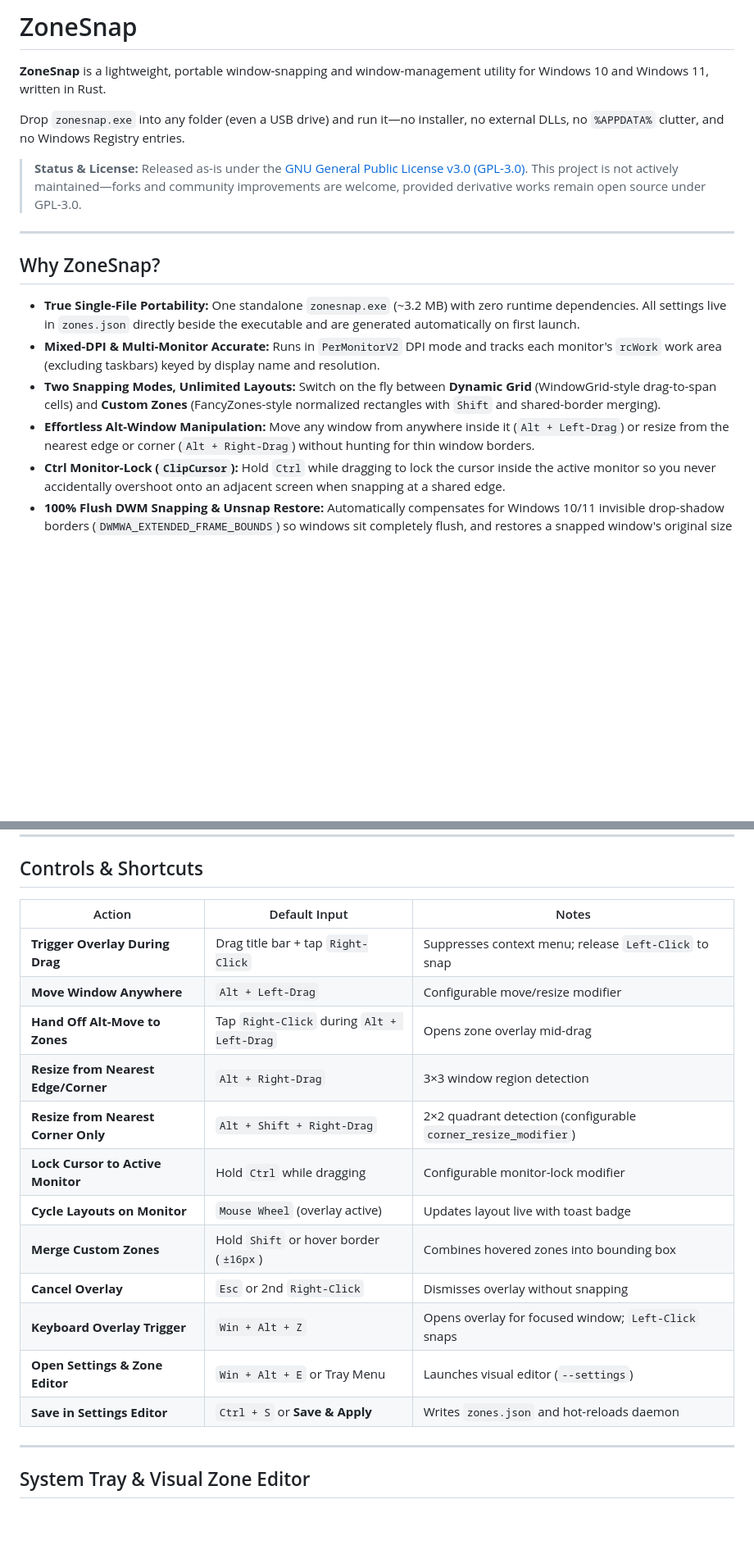
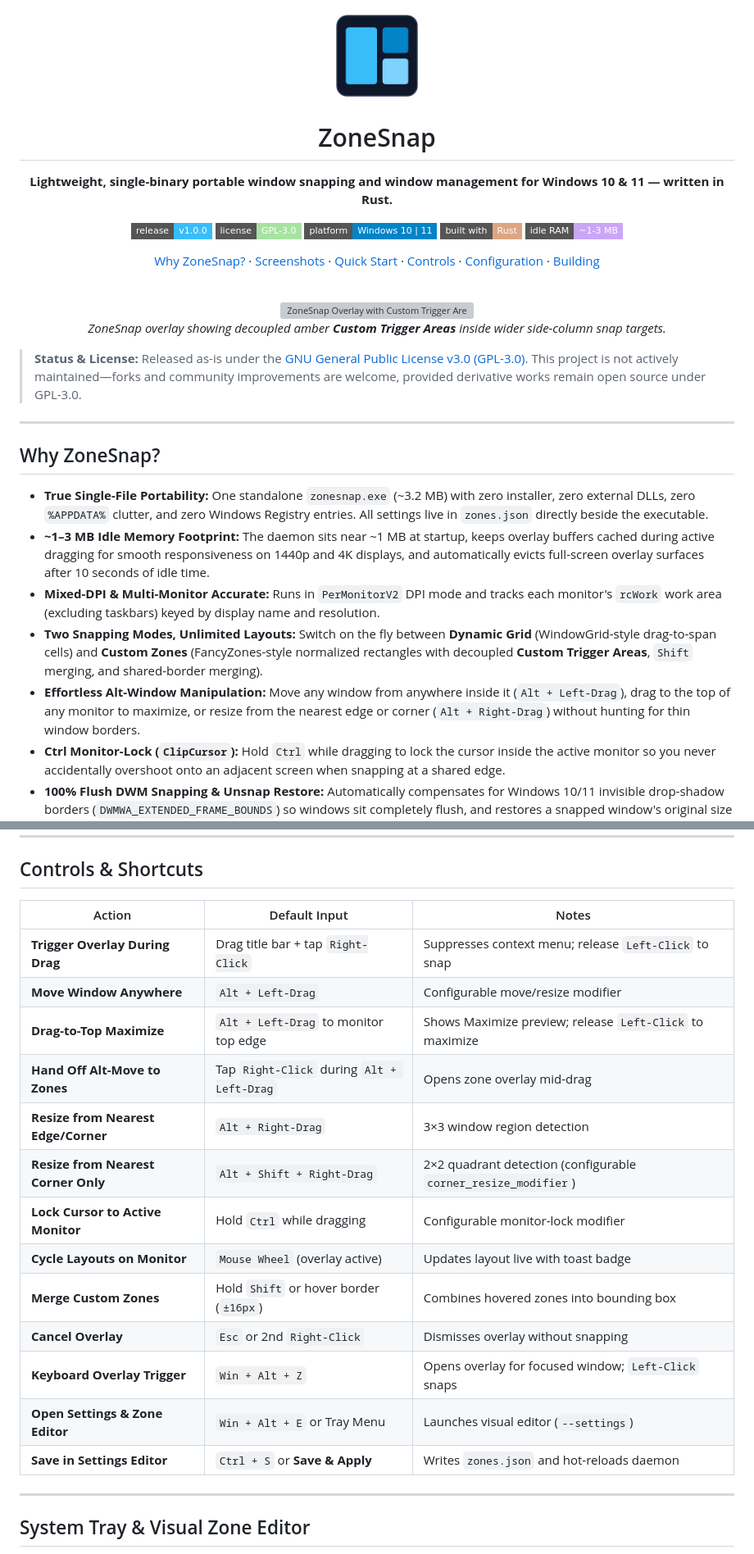
Before and after one commit to PlatyLord/zonesnap-rs, a Markdown page: README.md, 2 parts joined by grey strips. Shown at 82% size. Rendered like a GitHub page; pictures changed too: docs/icon.png (added); badges without logos; blank space fills up the shorter version; grey boxes are pictures that could not be loaded.

```diff
--- a/README.md
+++ b/README.md
@@ -1,8 +1,38 @@
-# ZoneSnap
+<div align="center">
+  <img src="docs/icon.png" alt="ZoneSnap Icon" width="112" height="112" />
+  <h1>ZoneSnap</h1>
+  <p>
+    <strong>Lightweight, single-binary portable window snapping and window management for Windows 10 &amp; 11 — written in Rust.</strong>
+  </p>
 
-**ZoneSnap** is a lightweight, portable window-snapping and window-management utility for Windows 10 and Windows 11, written in Rust.
+  <p>
+    <a href="https://github.com/PlatyLord/zonesnap-rs/releases">
+      <img src="https://img.shields.io/badge/release-v1.0.0-38bdf8?style=flat-square" alt="Release v1.0.0" />
+    </a>
+    <a href="LICENSE">
+      <img src="https://img.shields.io/badge/license-GPL--3.0-a6e3a1?style=flat-square" alt="License GPL-3.0" />
+    </a>
+    <img src="https://img.shields.io/badge/platform-Windows%2010%20%7C%2011-0284c7?style=flat-square" alt="Windows 10 and 11" />
+    <img src="https://img.shields.io/badge/built%20with-Rust-dea584?style=flat-square" alt="Built with Rust" />
+    <img src="https://img.shields.io/badge/idle%20RAM-~1--3%20MB-cba6f7?style=flat-square" alt="Idle RAM ~1-3 MB" />
+  </p>
 
-Drop `zonesnap.exe` into any folder (even a USB drive) and run it—no installer, no external DLLs, no `%APPDATA%` clutter, and no Windows Registry entries.
+  <p>
+    <a href="#why-zonesnap">Why ZoneSnap?</a> &middot;
+    <a href="#screenshots">Screenshots</a> &middot;
+    <a href="#quick-start">Quick Start</a> &middot;
+    <a href="#controls--shortcuts">Controls</a> &middot;
+    <a href="#zonesjson-configuration-reference">Configuration</a> &middot;
+    <a href="#building-from-source">Building</a>
+  </p>
+
+  <br />
+
+  <img src="docs/zonesnap-hero.png" alt="ZoneSnap Overlay with Custom Trigger Areas" width="100%" />
+  <p>
+    <em>ZoneSnap overlay showing decoupled amber <strong>Custom Trigger Areas</strong> inside wider side-column snap targets.</em>
+  </p>
+</div>
 
 > **Status & License:** Released as-is under the [GNU General Public License v3.0 (GPL-3.0)](LICENSE). This project is not actively maintained—forks and community improvements are welcome, provided derivative works remain open source under GPL-3.0.
 
@@ -10,9 +40,10 @@ Drop `zonesnap.exe` into any folder (even a USB drive) and run it—no installer
 
 ## Why ZoneSnap?
 
-- **True Single-File Portability:** One standalone `zonesnap.exe` (~3.2 MB) with zero runtime dependencies. All settings live in `zones.json` directly beside the executable and are generated automatically on first launch.
+- **True Single-File Portability:** One standalone `zonesnap.exe` (~3.2 MB) with zero installer, zero external DLLs, zero `%APPDATA%` clutter, and zero Windows Registry entries. All settings live in `zones.json` directly beside the executable.
+- **~1–3 MB Idle Memory Footprint:** The daemon sits near ~1 MB at startup, keeps overlay buffers cached during active dragging for smooth responsiveness on 1440p and 4K displays, and automatically evicts full-screen overlay surfaces after 10 seconds of idle time.
 - **Mixed-DPI & Multi-Monitor Accurate:** Runs in `PerMonitorV2` DPI mode and tracks each monitor's `rcWork` work area (excluding taskbars) keyed by display name and resolution.
-- **Two Snapping Modes, Unlimited Layouts:** Switch on the fly between **Dynamic Grid** (WindowGrid-style drag-to-span cells) and **Custom Zones** (FancyZones-style normalized rectangles with `Shift` and shared-border merging).
-- **Effortless Alt-Window Manipulation:** Move any window from anywhere inside it (`Alt + Left-Drag`) or resize from the nearest edge or corner (`Alt + Right-Drag`) without hunting for thin window borders.
+- **Two Snapping Modes, Unlimited Layouts:** Switch on the fly between **Dynamic Grid** (WindowGrid-style drag-to-span cells) and **Custom Zones** (FancyZones-style normalized rectangles with decoupled **Custom Trigger Areas**, `Shift` merging, and shared-border merging).
+- **Effortless Alt-Window Manipulation:** Move any window from anywhere inside it (`Alt + Left-Drag`), drag to the top of any monitor to maximize, or resize from the nearest edge or corner (`Alt + Right-Drag`) without hunting for thin window borders.
 - **Ctrl Monitor-Lock (`ClipCursor`):** Hold `Ctrl` while dragging to lock the cursor inside the active monitor so you never accidentally overshoot onto an adjacent screen when snapping at a shared edge.
 - **100% Flush DWM Snapping & Unsnap Restore:** Automatically compensates for Windows 10/11 invisible drop-shadow borders (`DWMWA_EXTENDED_FRAME_BOUNDS`) so windows sit completely flush, and restores a snapped window's original size when dragged away.
@@ -70,20 +132,21 @@ When a window is snapped by ZoneSnap, its pre-snap position and size are cached
 
 ## Controls & Shortcuts
 
-| Action                              | Default Input                              | Notes                                                 |
-| ----------------------------------- | ------------------------------------------ | ----------------------------------------------------- |
-| **Trigger Overlay During Drag**     | Drag title bar + tap `Right-Click`         | Suppresses context menu; release `Left-Click` to snap |
-| **Move Window Anywhere**            | `Alt + Left-Drag`                          | Configurable move/resize modifier                     |
-| **Hand Off Alt-Move to Zones**      | Tap `Right-Click` during `Alt + Left-Drag` | Opens zone overlay mid-drag                           |
-| **Resize from Nearest Edge/Corner** | `Alt + Right-Drag`                         | 3×3 window region detection                           |
-| **Resize from Nearest Corner Only** | `Alt + Shift + Right-Drag`                 | 2×2 quadrant detection (configurable `corner_resize_modifier`) |
-| **Lock Cursor to Active Monitor**   | Hold `Ctrl` while dragging                 | Configurable monitor-lock modifier                    |
-| **Cycle Layouts on Monitor**        | `Mouse Wheel` (overlay active)             | Updates layout live with toast badge                  |
-| **Merge Custom Zones**              | Hold `Shift` or hover border (`±16px`)     | Combines hovered zones into bounding box              |
-| **Cancel Overlay**                  | `Esc` or 2nd `Right-Click`                 | Dismisses overlay without snapping                    |
-| **Keyboard Overlay Trigger**        | `Win + Alt + Z`                            | Opens overlay for focused window; `Left-Click` snaps  |
-| **Open Settings & Zone Editor**     | `Win + Alt + E` or Tray Menu               | Launches visual editor (`--settings`)                 |
-| **Save in Settings Editor**         | `Ctrl + S` or **Save & Apply**             | Writes `zones.json` and hot-reloads daemon            |
+| Action                              | Default Input                              | Notes                                                           |
+| ----------------------------------- | ------------------------------------------ | --------------------------------------------------------------- |
+| **Trigger Overlay During Drag**     | Drag title bar + tap `Right-Click`         | Suppresses context menu; release `Left-Click` to snap           |
+| **Move Window Anywhere**            | `Alt + Left-Drag`                          | Configurable move/resize modifier                               |
+| **Drag-to-Top Maximize**            | `Alt + Left-Drag` to monitor top edge      | Shows Maximize preview; release `Left-Click` to maximize        |
+| **Hand Off Alt-Move to Zones**      | Tap `Right-Click` during `Alt + Left-Drag` | Opens zone overlay mid-drag                                     |
+| **Resize from Nearest Edge/Corner** | `Alt + Right-Drag`                         | 3×3 window region detection                                     |
+| **Resize from Nearest Corner Only** | `Alt + Shift + Right-Drag`                 | 2×2 quadrant detection (configurable `corner_resize_modifier`)  |
+| **Lock Cursor to Active Monitor**   | Hold `Ctrl` while dragging                 | Configurable monitor-lock modifier                              |
+| **Cycle Layouts on Monitor**        | `Mouse Wheel` (overlay active)             | Updates layout live with toast badge                            |
+| **Merge Custom Zones**              | Hold `Shift` or hover border (`±16px`)     | Combines hovered zones into bounding box                        |
+| **Cancel Overlay**                  | `Esc` or 2nd `Right-Click`                 | Dismisses overlay without snapping                              |
+| **Keyboard Overlay Trigger**        | `Win + Alt + Z`                            | Opens overlay for focused window; `Left-Click` snaps            |
+| **Open Settings & Zone Editor**     | `Win + Alt + E` or Tray Menu               | Launches visual editor (`--settings`)                           |
+| **Save in Settings Editor**         | `Ctrl + S` or **Save & Apply**             | Writes `zones.json` and hot-reloads daemon                      |
 
 ---
 
```
Also changed, not shown: other parts of README.md (+60 -23 lines), docs/zonesnap-editor-grid.png (added), docs/zonesnap-editor-multipanel.png (added), docs/zonesnap-shortcuts-and-modifiers.png (added), docs/zonessnap-behaviour.png (added), 1 other file.
